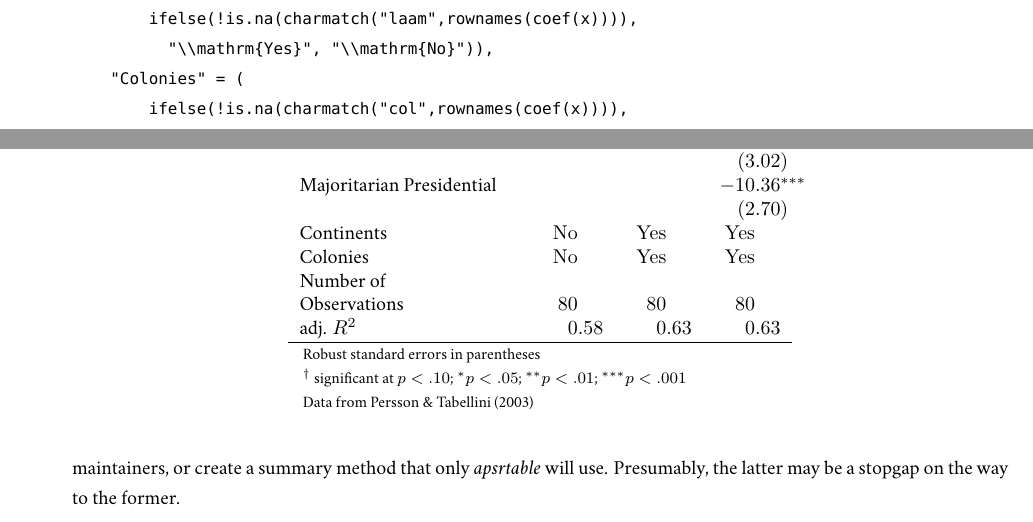
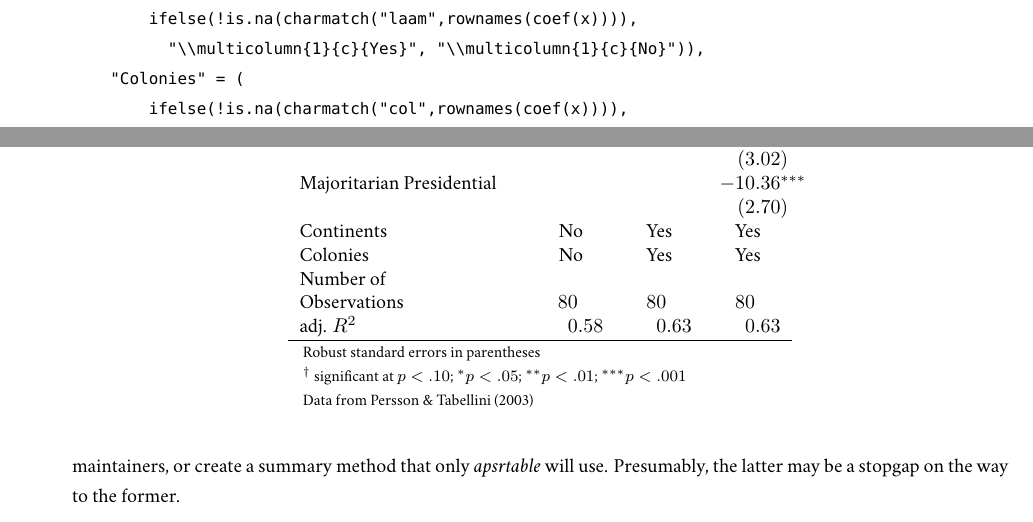
Before and after one commit to cran/apsrtable, a LaTeX document (inst/doc/guide.tex): two parts of pages 6 and 7 of 8, joined at a grey line, cut so that both start at the same text. Compiled offline with XeLaTeX; a missing font is replaced by an installed copy or a similar font.

Commit message:
version 0.7-6

```diff
--- a/inst/doc/guide.tex
+++ b/inst/doc/guide.tex
@@ -245,10 +245,10 @@ setMethod("modelInfo", "summary.lm", function(x) {
   model.info <- list(
     "Continents"= (
         ifelse(!is.na(charmatch("laam",rownames(coef(x)))),
-          "\\mathrm{Yes}", "\\mathrm{No}")),
+          "\\multicolumn{1}{c}{Yes}", "\\multicolumn{1}{c}{No}")),
     "Colonies" = (
         ifelse(!is.na(charmatch("col",rownames(coef(x)))),
-          "\\mathrm{Yes}", "\\mathrm{No}")),
+          "\\multicolumn{1}{c}{Yes}", "\\multicolumn{1}{c}{No}")),
     "Number of\\tabularnewline Observations"= (
         formatC(sum(x$df[1:2]),format="d")),
     "adj. $R^2$" = (
@@ -281,7 +281,7 @@ notes=list(se.note(), stars.note())
 \centering
 \caption{Replication of Models 1--3 from Persson and Tabellini (2003), p. 149: ``Size of government and constitutions: Simple regression estimates.''}
 \label{final-table}
-\begin{tabular}{lD{.}{.}{2}D{.}{.}{2}D{.}{.}{2}}\hline
+\begin{tabular}{l D{.}{.}{2} D{.}{.}{2} D{.}{.}{2}}\hline
  & \multicolumn{1}{ l }{ Model 1 } & \multicolumn{1}{ l }{ Model 2 } & \multicolumn{1}{ l }{ Model 3 }\\ \hline
 %                                      & Model 1          & Model 2          & Model 3         \\
 Presidential                           & -6.08 ^{**}      & -5.29 ^{**}      &                 \\
@@ -294,8 +294,8 @@ Majoritarian Parliamentary             &                  &                  & -
                                        &                  &                  & (3.02)          \\
 Majoritarian Presidential              &                  &                  & -10.36 ^{***}   \\
                                        &                  &                  & (2.70)          \\
-Continents                             & \mathrm{No}     & \mathrm{Yes}    & \mathrm{Yes}   \\
-Colonies                               & \mathrm{No}     & \mathrm{Yes}    & \mathrm{Yes}   \\
+Continents                             & \multicolumn{1}{c}{No}     & \multicolumn{1}{c}{Yes}    & \multicolumn{1}{c}{Yes}   \\
+Colonies                               & \multicolumn{1}{c}{No}     & \multicolumn{1}{c}{Yes}    & \multicolumn{1}{c}{Yes}   \\
 Number of\tabularnewline Observations & 80               & 80               & 80              \\
 adj. $R^2$                             & 0.58             & 0.63             & 0.63            \\ \hline
 \multicolumn{ 4 }{l}{\footnotesize{ Robust standard errors in parentheses }}\\
```
Also changed, not shown: 6 other files.
